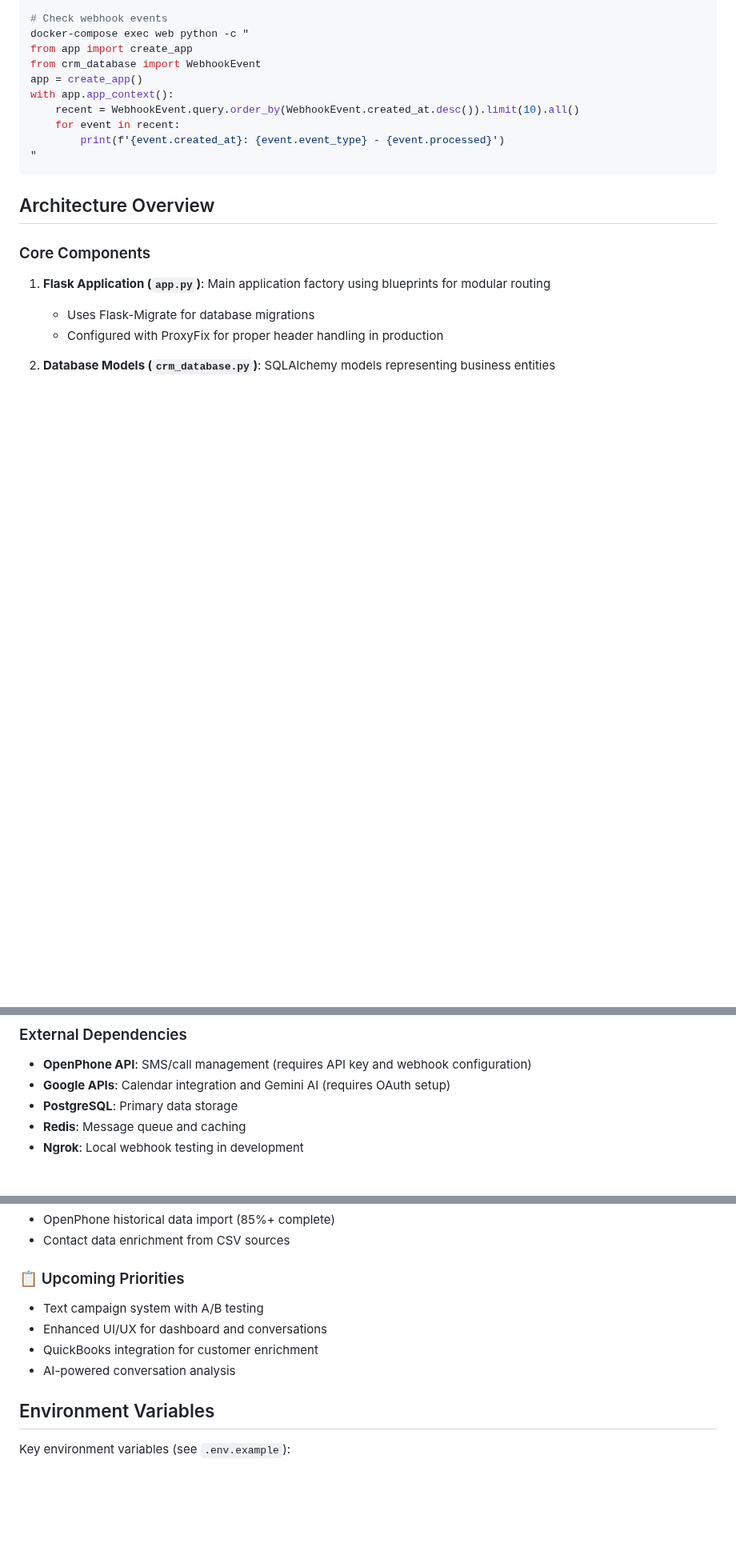
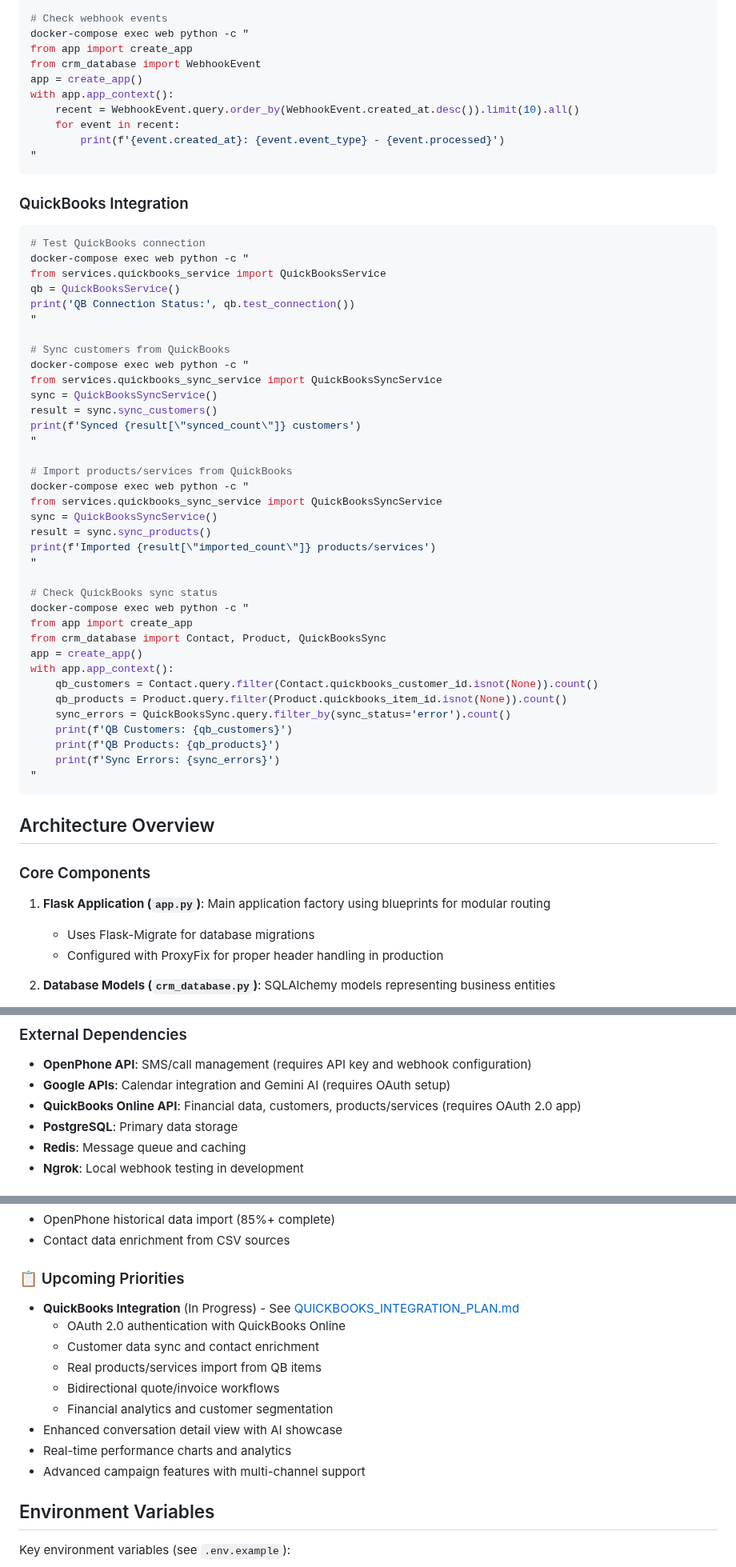
Before and after one commit to mrjmd/attackacrack, a Markdown page: README.md, 3 parts joined by grey strips. Shown at 80% size. Rendered like a GitHub page; blank space fills up the shorter version.

Commit message:
planning quickbooks integration

````diff
--- a/README.md
+++ b/README.md
@@ -218,6 +218,46 @@ with app.app_context():
 "
 ```
 
+### QuickBooks Integration
+```bash
+# Test QuickBooks connection
+docker-compose exec web python -c "
+from services.quickbooks_service import QuickBooksService
+qb = QuickBooksService()
+print('QB Connection Status:', qb.test_connection())
+"
+
+# Sync customers from QuickBooks
+docker-compose exec web python -c "
+from services.quickbooks_sync_service import QuickBooksSyncService
+sync = QuickBooksSyncService()
+result = sync.sync_customers()
+print(f'Synced {result[\"synced_count\"]} customers')
+"
+
+# Import products/services from QuickBooks
+docker-compose exec web python -c "
+from services.quickbooks_sync_service import QuickBooksSyncService
+sync = QuickBooksSyncService()
+result = sync.sync_products()
+print(f'Imported {result[\"imported_count\"]} products/services')
+"
+
+# Check QuickBooks sync status
+docker-compose exec web python -c "
+from app import create_app
+from crm_database import Contact, Product, QuickBooksSync
+app = create_app()
+with app.app_context():
+    qb_customers = Contact.query.filter(Contact.quickbooks_customer_id.isnot(None)).count()
+    qb_products = Product.query.filter(Product.quickbooks_item_id.isnot(None)).count()
+    sync_errors = QuickBooksSync.query.filter_by(sync_status='error').count()
+    print(f'QB Customers: {qb_customers}')
+    print(f'QB Products: {qb_products}')
+    print(f'Sync Errors: {sync_errors}')
+"
+```
+
 ## Architecture Overview
 
 ### Core Components
@@ -261,6 +301,7 @@ with app.app_context():
 
 - **OpenPhone API**: SMS/call management (requires API key and webhook configuration)
 - **Google APIs**: Calendar integration and Gemini AI (requires OAuth setup)
+- **QuickBooks Online API**: Financial data, customers, products/services (requires OAuth 2.0 app)
 - **PostgreSQL**: Primary data storage
 - **Redis**: Message queue and caching
 - **Ngrok**: Local webhook testing in development
@@ -284,10 +325,15 @@ Tests are located in `tests/` directory with pytest configuration in `pytest.ini
 - Contact data enrichment from CSV sources
 
 ### 📋 Upcoming Priorities
-- Text campaign system with A/B testing
-- Enhanced UI/UX for dashboard and conversations
-- QuickBooks integration for customer enrichment
-- AI-powered conversation analysis
+- **QuickBooks Integration** (In Progress) - See [QUICKBOOKS_INTEGRATION_PLAN.md](QUICKBOOKS_INTEGRATION_PLAN.md)
+  - OAuth 2.0 authentication with QuickBooks Online
+  - Customer data sync and contact enrichment
+  - Real products/services import from QB items
+  - Bidirectional quote/invoice workflows
+  - Financial analytics and customer segmentation
+- Enhanced conversation detail view with AI showcase
+- Real-time performance charts and analytics
+- Advanced campaign features with multi-channel support
 
 ## Environment Variables
 
````
Also changed, not shown: other parts of README.md (+6 -0 lines), QUICKBOOKS_INTEGRATION_PLAN.md (added, +429 -0 lines).
